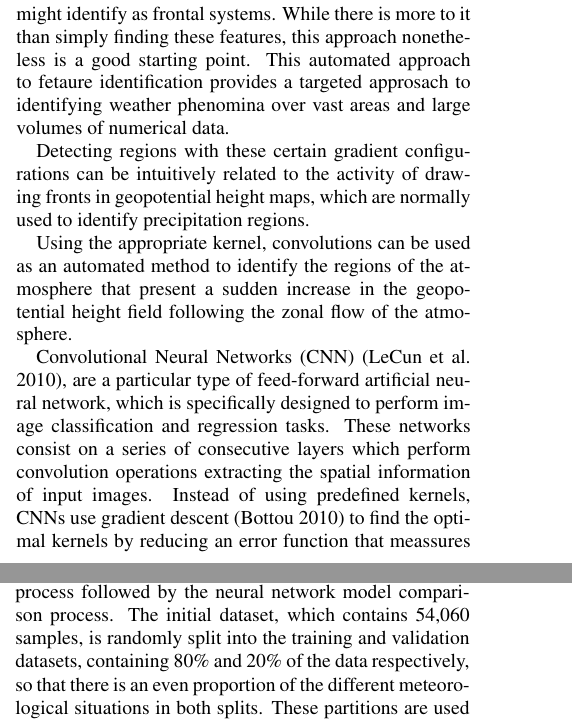
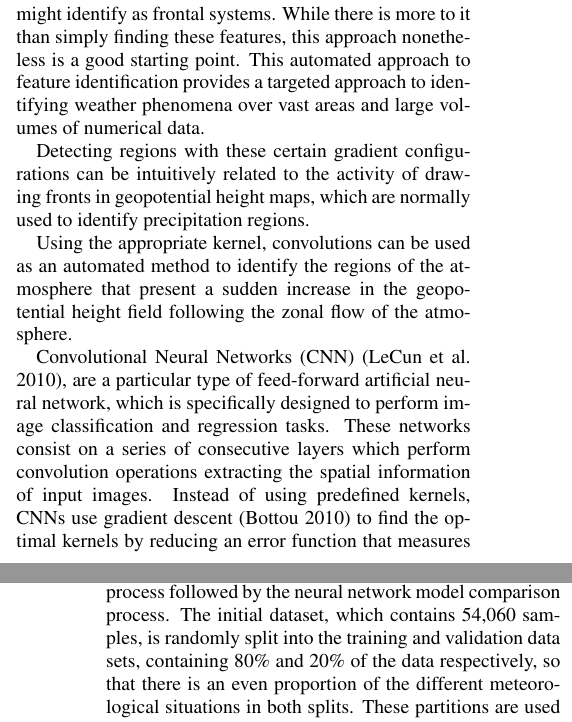
Before and after one commit to prl900/prec_params_cnn_paper, a LaTeX document (amspaper.tex): two parts of the columns of pages 2 and 7 of 16, joined at a grey line, cut so that both start at the same text. Compiled offline with pdfLaTeX.

Commit message:
Updates from ShareLaTeX

```diff
--- a/amspaper.tex
+++ b/amspaper.tex
@@ -166,5 +166,5 @@ Different kernels perform different transformations in the output image, such as
 
-We observe in figure \ref{convolution_op} that the application of the right-Sobel kernel has identified features in the geopotential that are reminiscent of those that a trained weather forecaster might identify as frontal systems. While there is more to it than simply finding these features, this approach nonetheless is a good starting point. This automated approach to fetaure identification provides a targeted approsach to identifying weather phenomina over vast areas and large volumes of numerical data.
+We observe in figure \ref{convolution_op} that the application of the right-Sobel kernel has identified features in the geopotential that are reminiscent of those that a trained weather forecaster might identify as frontal systems. While there is more to it than simply finding these features, this approach nonetheless is a good starting point. This automated approach to feature identification provides a targeted approach to identifying weather phenomena over vast areas and large volumes of numerical data.
 
 Detecting regions with these certain gradient configurations can be intuitively related to the activity of drawing fronts in geopotential height maps, which are normally used to identify precipitation regions.
 
@@ -174,8 +171,6 @@ Detecting regions with these certain gradient configurations can be intuitively
-\end{figure*}
-
 Using the appropriate kernel, convolutions can be used as an automated method to identify the regions of the atmosphere that present a sudden increase in the geopotential height field following the zonal flow of the atmosphere.
 
-Convolutional Neural Networks (CNN) \citep{lecun2010convolutional}, are a particular type of feed-forward artificial neural network, which is specifically designed to perform image classification and regression tasks. These networks consist on a series of consecutive layers which perform convolution operations extracting the spatial information of input images. Instead of using predefined kernels, CNNs use gradient descent \citep{bottou2010large} to find the optimal kernels by reducing an error function that meassures the accuracy of a task during training. The network learns, during the training process, the weights that transform a series of input images into a close representation of their corresponding outputs.
+Convolutional Neural Networks (CNN) \citep{lecun2010convolutional}, are a particular type of feed-forward artificial neural network, which is specifically designed to perform image classification and regression tasks. These networks consist on a series of consecutive layers which perform convolution operations extracting the spatial information of input images. Instead of using predefined kernels, CNNs use gradient descent \citep{bottou2010large} to find the optimal kernels by reducing an error function that measures the accuracy of a task during training. The network learns, during the training process, the weights that transform a series of input images into a close representation of their corresponding outputs.
 
 The convolution operations, at each layer of a CNN, are commonly followed by an operation that causes a reduction in the size of the image, and an activation function \citep{glorot2010understanding}. The dimensionality reduction is usually achieved by applying a specific subsampling method called pooling \citep{scherer2010evaluation} or by performing the convolution operation on strides over the image. The convolution, pooling and non-linear activation function, performed at each layer of a CNN, result in a gradual reduction in the size of the input image, which implies that kernels can cover increasingly larger areas relative to the initial image. This characteristic allows CNNs to identify features at different scales in an image. Fig \ref{cnn_scales} represents the reduction in the size of a NWP geopotential height field performed by a 4 layers CNN. Each pooling operation in this network reduces the size of the image to a half. As the dimensions of the image decrease, each grid point represents a larger area and kernels are able to extract mesoscale and synoptic scale features in the initial image.
 
@@ -272,7 +267,7 @@ This process requires training the same network 175 times using the different co
   \caption{Transformations in the dimensionality of the data performed by a VGG-16 encoder-decoder to map between the input and output spaces.}\label{vgg16}
 \end{figure*}
 
-The whole pipeline can be seen as a variable selection process followed by the neural network model comparison process. The initial dataset, which contains 54,060 samples, is randomly split into the training and validation datasets, containing 80\% and 20\% of the data respectively, so that there is an even proportion of the different meteorological situations in both splits. These partitions are used to evaluate the differences in accuracy between the compared deep architectures. The variable selection process is performed internally using the training dataset, which is further split into 80\% and 20\% partitions to train and validate the different subsets of input variables. The final comparison between the architectures is performed using the initial 20\% validation split, which does not intervene at neither the variable selection process nor the training of the different architectures. Figure \ref{exp} represents the proposed experiment and the relationship between the variable selection the model evaluation processes.
+The whole pipeline can be seen as a variable selection process followed by the neural network model comparison process. The initial dataset, which contains 54,060 samples, is randomly split into the training and validation data sets, containing 80\% and 20\% of the data respectively, so that there is an even proportion of the different meteorological situations in both splits. These partitions are used to evaluate the differences in accuracy between the compared deep architectures. The variable selection process is performed internally using the training dataset, which is further split into 80\% and 20\% partitions to train and validate the different subsets of input variables. The final comparison between the architectures is performed using the initial 20\% validation split, which does not intervene at neither the variable selection process nor the training of the different architectures. Figure \ref{exp} represents the proposed experiment and the relationship between the variable selection the model evaluation processes.
 
 \begin{figure*}[h]
  \centerline{\includegraphics[width=13cm]{experiment.png}}
```
Also changed, not shown: convolution_op.png, kernels.png (deleted), amspaper.tex (17 more changed lines).
